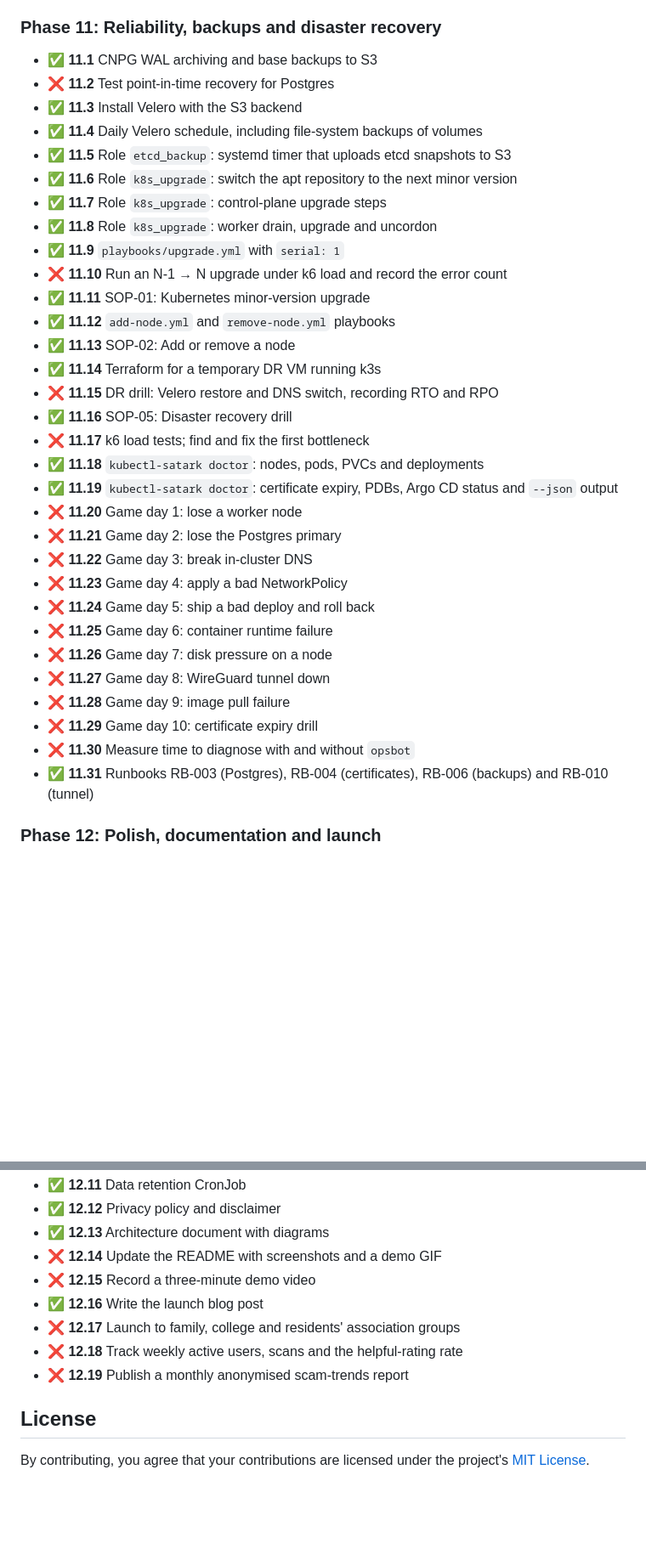
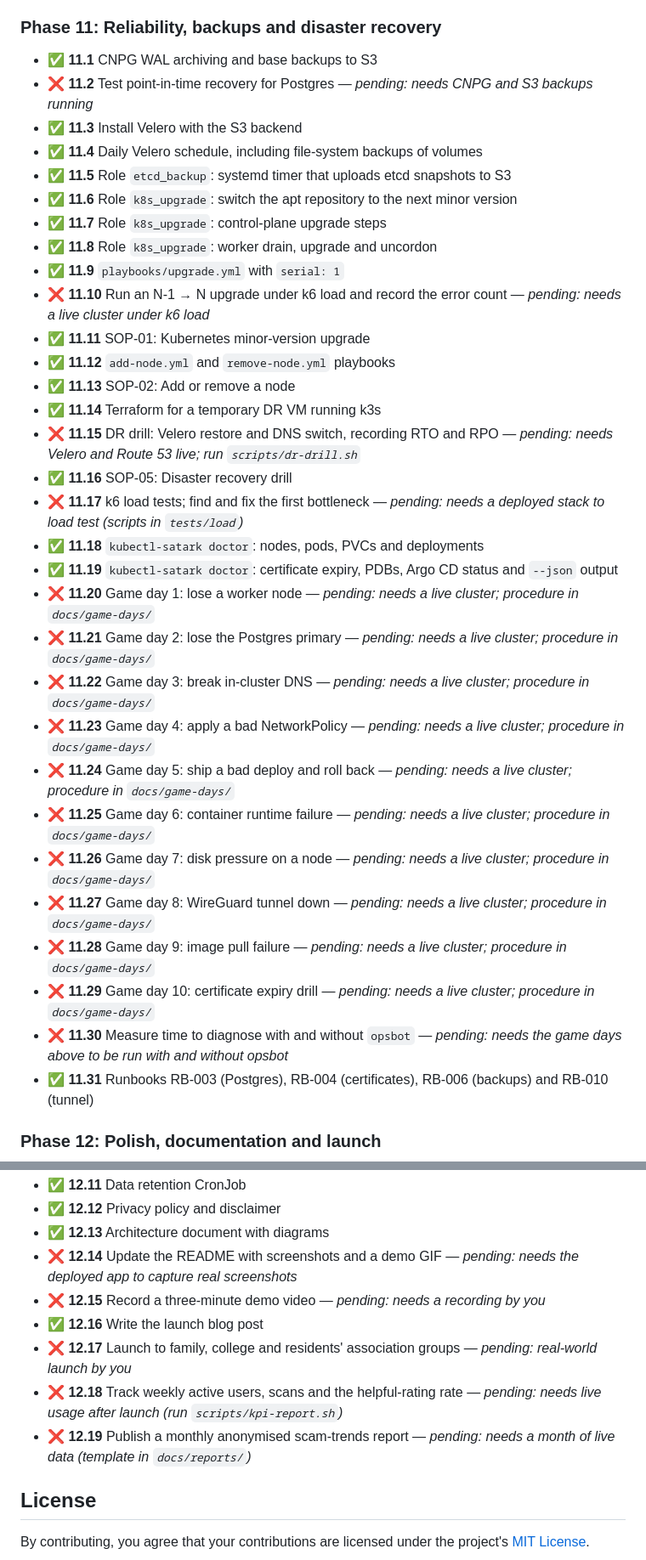
Before and after one commit to guru-bharadwaj20/Satark, a Markdown page: CONTRIBUTING.md, 2 parts joined by grey strips. Shown at 85% size. GitHub-like rendering; blank space fills up the shorter version.

Commit message:
docs: note why each remaining timeline task is pending

```diff
--- a/CONTRIBUTING.md
+++ b/CONTRIBUTING.md
@@ -405,7 +405,7 @@ Phases 0–4 produce a working MVP: a Telegram bot that checks messages and QR c
 ### Phase 11: Reliability, backups and disaster recovery
 
 - ✅ **11.1** CNPG WAL archiving and base backups to S3
-- ❌ **11.2** Test point-in-time recovery for Postgres
+- ❌ **11.2** Test point-in-time recovery for Postgres — *pending: needs CNPG and S3 backups running*
 - ✅ **11.3** Install Velero with the S3 backend
 - ✅ **11.4** Daily Velero schedule, including file-system backups of volumes
 - ✅ **11.5** Role `etcd_backup`: systemd timer that uploads etcd snapshots to S3
@@ -413,27 +413,27 @@ Phases 0–4 produce a working MVP: a Telegram bot that checks messages and QR c
 - ✅ **11.7** Role `k8s_upgrade`: control-plane upgrade steps
 - ✅ **11.8** Role `k8s_upgrade`: worker drain, upgrade and uncordon
 - ✅ **11.9** `playbooks/upgrade.yml` with `serial: 1`
-- ❌ **11.10** Run an N-1 → N upgrade under k6 load and record the error count
+- ❌ **11.10** Run an N-1 → N upgrade under k6 load and record the error count — *pending: needs a live cluster under k6 load*
 - ✅ **11.11** SOP-01: Kubernetes minor-version upgrade
 - ✅ **11.12** `add-node.yml` and `remove-node.yml` playbooks
 - ✅ **11.13** SOP-02: Add or remove a node
 - ✅ **11.14** Terraform for a temporary DR VM running k3s
-- ❌ **11.15** DR drill: Velero restore and DNS switch, recording RTO and RPO
+- ❌ **11.15** DR drill: Velero restore and DNS switch, recording RTO and RPO — *pending: needs Velero and Route 53 live; run `scripts/dr-drill.sh`*
 - ✅ **11.16** SOP-05: Disaster recovery drill
-- ❌ **11.17** k6 load tests; find and fix the first bottleneck
+- ❌ **11.17** k6 load tests; find and fix the first bottleneck — *pending: needs a deployed stack to load test (scripts in `tests/load`)*
 - ✅ **11.18** `kubectl-satark doctor`: nodes, pods, PVCs and deployments
 - ✅ **11.19** `kubectl-satark doctor`: certificate expiry, PDBs, Argo CD status and `--json` output
-- ❌ **11.20** Game day 1: lose a worker node
-- ❌ **11.21** Game day 2: lose the Postgres primary
-- ❌ **11.22** Game day 3: break in-cluster DNS
-- ❌ **11.23** Game day 4: apply a bad NetworkPolicy
-- ❌ **11.24** Game day 5: ship a bad deploy and roll back
-- ❌ **11.25** Game day 6: container runtime failure
-- ❌ **11.26** Game day 7: disk pressure on a node
-- ❌ **11.27** Game day 8: WireGuard tunnel down
-- ❌ **11.28** Game day 9: image pull failure
-- ❌ **11.29** Game day 10: certificate expiry drill
-- ❌ **11.30** Measure time to diagnose with and without `opsbot`
+- ❌ **11.20** Game day 1: lose a worker node — *pending: needs a live cluster; procedure in `docs/game-days/`*
+- ❌ **11.21** Game day 2: lose the Postgres primary — *pending: needs a live cluster; procedure in `docs/game-days/`*
+- ❌ **11.22** Game day 3: break in-cluster DNS — *pending: needs a live cluster; procedure in `docs/game-days/`*
+- ❌ **11.23** Game day 4: apply a bad NetworkPolicy — *pending: needs a live cluster; procedure in `docs/game-days/`*
+- ❌ **11.24** Game day 5: ship a bad deploy and roll back — *pending: needs a live cluster; procedure in `docs/game-days/`*
+- ❌ **11.25** Game day 6: container runtime failure — *pending: needs a live cluster; procedure in `docs/game-days/`*
+- ❌ **11.26** Game day 7: disk pressure on a node — *pending: needs a live cluster; procedure in `docs/game-days/`*
+- ❌ **11.27** Game day 8: WireGuard tunnel down — *pending: needs a live cluster; procedure in `docs/game-days/`*
+- ❌ **11.28** Game day 9: image pull failure — *pending: needs a live cluster; procedure in `docs/game-days/`*
+- ❌ **11.29** Game day 10: certificate expiry drill — *pending: needs a live cluster; procedure in `docs/game-days/`*
+- ❌ **11.30** Measure time to diagnose with and without `opsbot` — *pending: needs the game days above to be run with and without opsbot*
 - ✅ **11.31** Runbooks RB-003 (Postgres), RB-004 (certificates), RB-006 (backups) and RB-010 (tunnel)
 
 ### Phase 12: Polish, documentation and launch
@@ -451,12 +451,12 @@ Phases 0–4 produce a working MVP: a Telegram bot that checks messages and QR c
 - ✅ **12.11** Data retention CronJob
 - ✅ **12.12** Privacy policy and disclaimer
 - ✅ **12.13** Architecture document with diagrams
-- ❌ **12.14** Update the README with screenshots and a demo GIF
-- ❌ **12.15** Record a three-minute demo video
+- ❌ **12.14** Update the README with screenshots and a demo GIF — *pending: needs the deployed app to capture real screenshots*
+- ❌ **12.15** Record a three-minute demo video — *pending: needs a recording by you*
 - ✅ **12.16** Write the launch blog post
-- ❌ **12.17** Launch to family, college and residents' association groups
-- ❌ **12.18** Track weekly active users, scans and the helpful-rating rate
-- ❌ **12.19** Publish a monthly anonymised scam-trends report
+- ❌ **12.17** Launch to family, college and residents' association groups — *pending: real-world launch by you*
+- ❌ **12.18** Track weekly active users, scans and the helpful-rating rate — *pending: needs live usage after launch (run `scripts/kpi-report.sh`)*
+- ❌ **12.19** Publish a monthly anonymised scam-trends report — *pending: needs a month of live data (template in `docs/reports/`)*
 
 ## License
 
```
Also changed, not shown: other parts of CONTRIBUTING.md (+10 -10 lines), README.md (+3 -3 lines).
